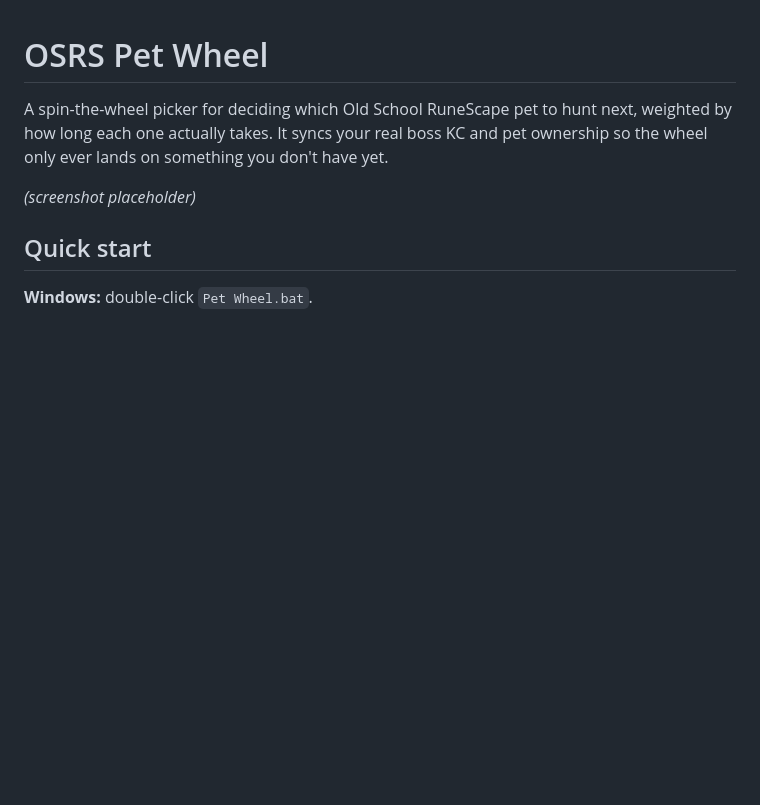
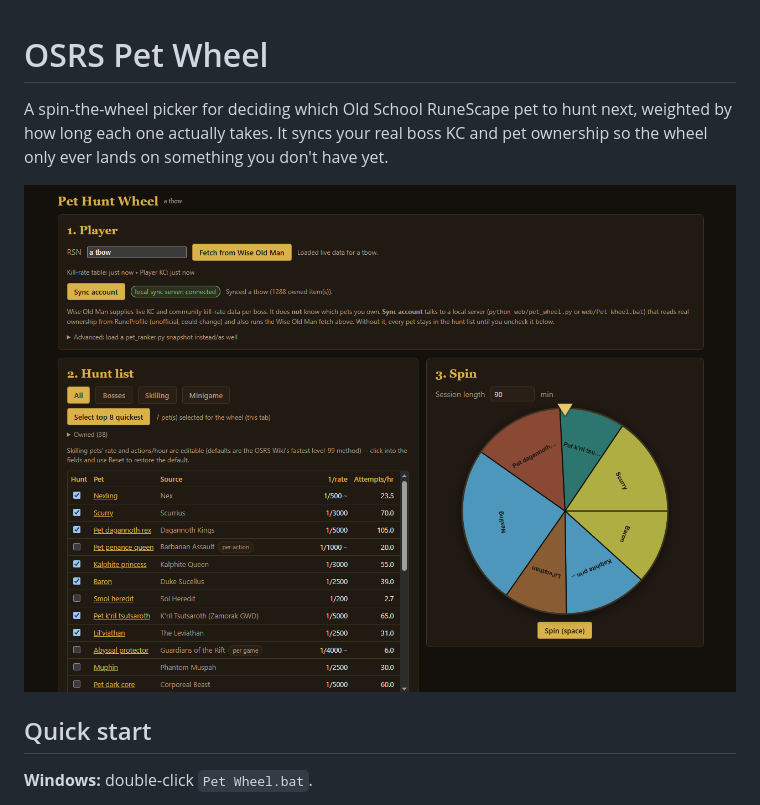
Before and after one commit to alecray/osrs-pet-wheel, a Markdown page: README.md, the part around the change. Drawn GitHub-style; pictures changed too: docs/screenshot.png (added); blank space fills up the shorter version.

Commit message:
docs: add app screenshot to README
Co-Authored-By: Claude Fable 5.1 <noreply@anthropic.com>
Claude-Session: https://claude.ai/code/session_01W1kceckpK4rJd5pu7MCjtG

```diff
--- a/README.md
+++ b/README.md
@@ -4,7 +4,7 @@ A spin-the-wheel picker for deciding which Old School RuneScape pet to hunt next
 long each one actually takes. It syncs your real boss KC and pet ownership so the wheel only ever
 lands on something you don't have yet.
 
-*(screenshot placeholder)*
+![Pet Hunt Wheel: player sync, hunt list, and spin wheel](docs/screenshot.png)
 
 ## Quick start
 
```
